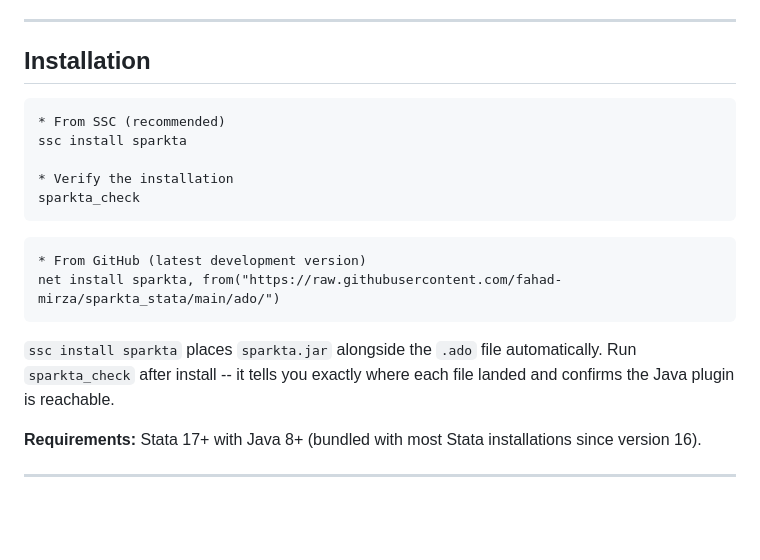
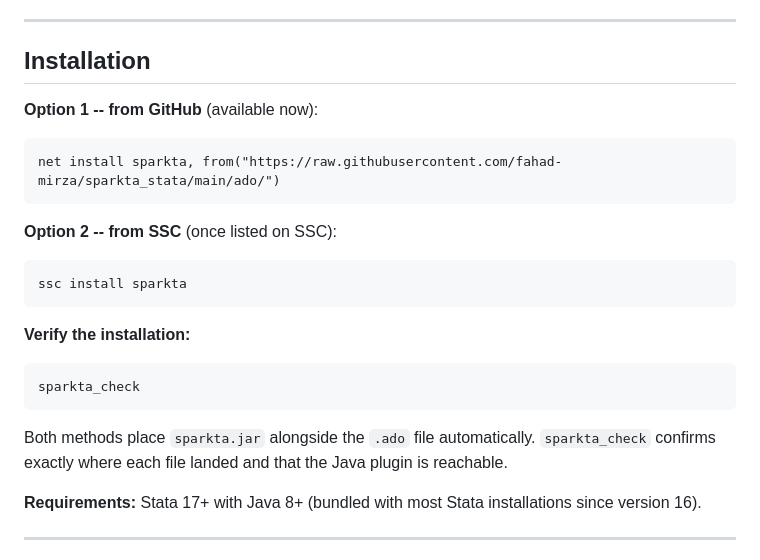
Before and after one commit to fahad-mirza/sparkta_stata, a Markdown page: README.md, the part around the change. Drawn GitHub-style; blank space fills up the shorter version.

````diff
--- a/README.md
+++ b/README.md
@@ -104,22 +104,26 @@ with a clear, actionable error if any are missing. There is no silent CDN fallba
 
 ## Installation
 
+**Option 1 -- from GitHub** (available now):
+
 ```stata
-* From SSC (recommended)
+net install sparkta, from("https://raw.githubusercontent.com/fahad-mirza/sparkta_stata/main/ado/")
+```
+
+**Option 2 -- from SSC** (once listed on SSC):
+
+```stata
 ssc install sparkta
+```
 
-* Verify the installation
+**Verify the installation:**
+
+```stata
 sparkta_check
 ```
 
-```stata
-* From GitHub (latest development version)
-net install sparkta, from("https://raw.githubusercontent.com/fahad-mirza/sparkta_stata/main/ado/")
-```
-
-`ssc install sparkta` places `sparkta.jar` alongside the `.ado` file automatically.
-Run `sparkta_check` after install -- it tells you exactly where each file landed
-and confirms the Java plugin is reachable.
+Both methods place `sparkta.jar` alongside the `.ado` file automatically.
+`sparkta_check` confirms exactly where each file landed and that the Java plugin is reachable.
 
 **Requirements:** Stata 17+ with Java 8+ (bundled with most Stata installations since version 16).
 
````
